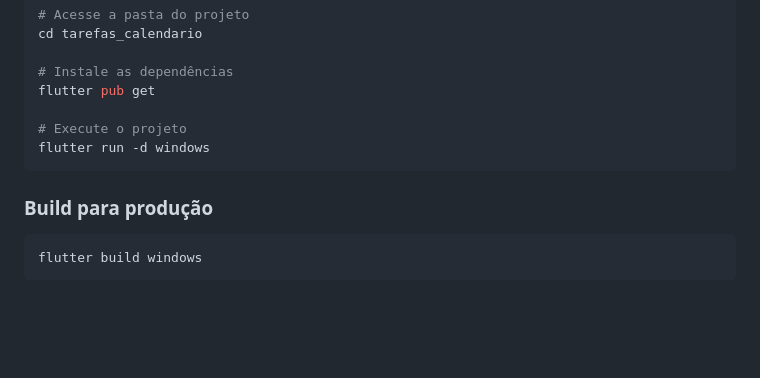
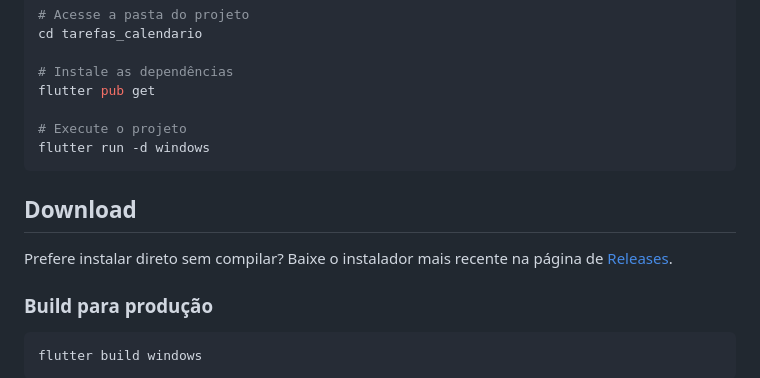
Before and after one commit to vitordmfonseca-jpg/projeto-tarefas, a Markdown page: README.md, the part around the change. GitHub-like rendering; blank space fills up the shorter version.

Commit message:
docs: ajuste no README
Added download instructions for the installer in README.

````diff
--- a/README.md
+++ b/README.md
@@ -147,6 +147,10 @@ flutter pub get
 flutter run -d windows
 ```
 
+## Download
+
+Prefere instalar direto sem compilar? Baixe o instalador mais recente na página de [Releases](https://github.com/vitordmfonseca-jpg/projeto-tarefas/releases).
+
 ### Build para produção
 
 ```bash
````
